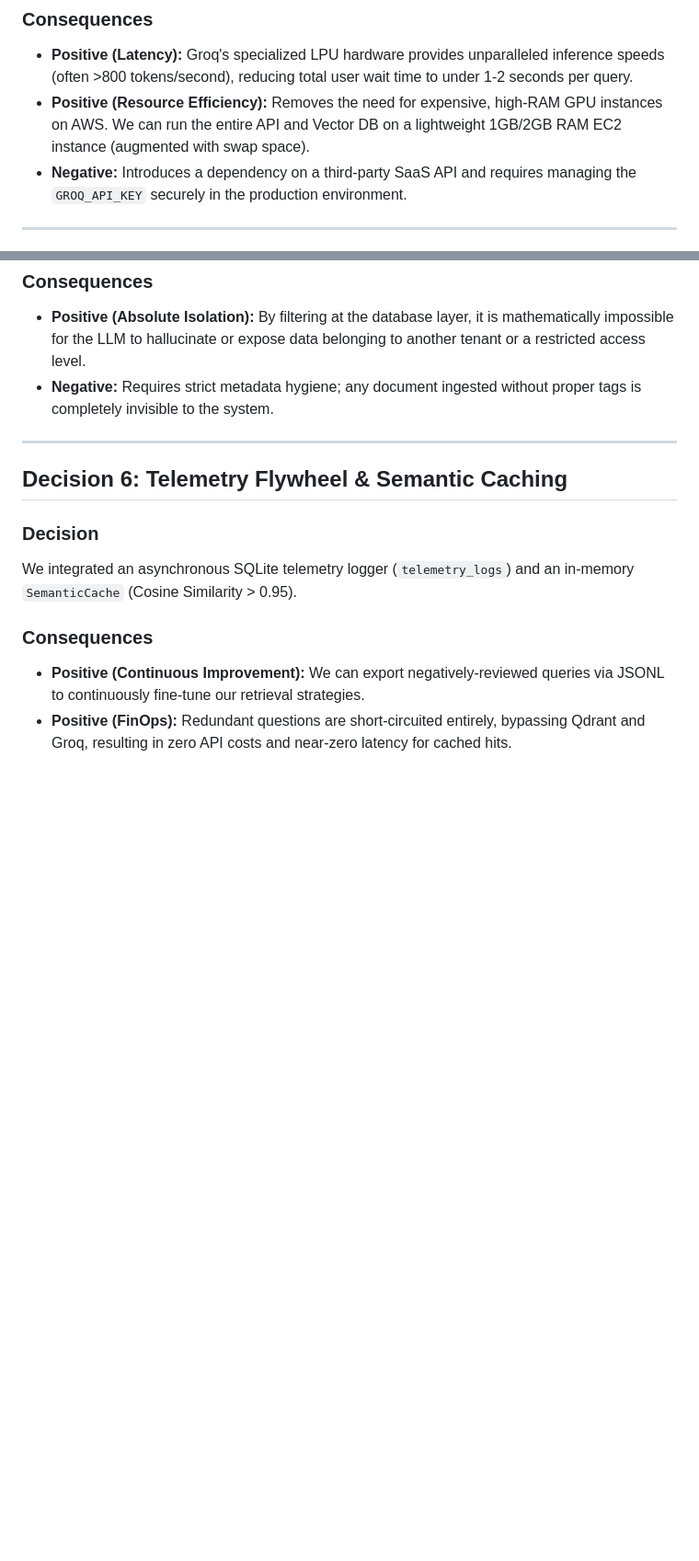
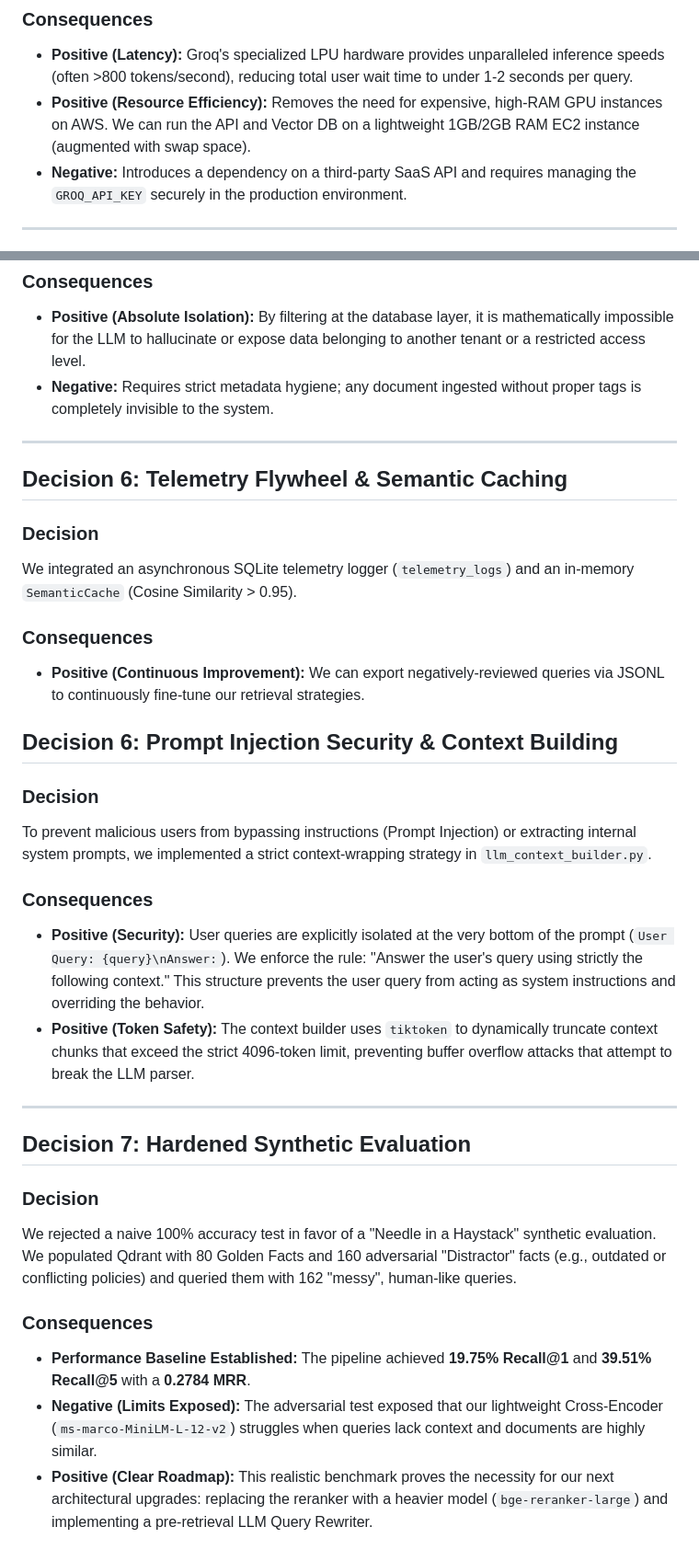
Before and after one commit to amit080kr/rag_lec, a Markdown page: docs/ADR-001-RAG-Architecture.md, 2 parts joined by grey strips. Shown at 92% size. Rendered like a GitHub page; blank space fills up the shorter version.

Commit message:
docs: Document prompt injection security and hardened evaluation metrics

```diff
--- a/docs/ADR-001-RAG-Architecture.md
+++ b/docs/ADR-001-RAG-Architecture.md
@@ -26,7 +26,7 @@ We chose to offload LLM processing (Security Firewall, Query Rewriting, and the
 
 ### Consequences
 - **Positive (Latency):** Groq's specialized LPU hardware provides unparalleled inference speeds (often >800 tokens/second), reducing total user wait time to under 1-2 seconds per query.
-- **Positive (Resource Efficiency):** Removes the need for expensive, high-RAM GPU instances on AWS. We can run the entire API and Vector DB on a lightweight 1GB/2GB RAM EC2 instance (augmented with swap space).
+- **Positive (Resource Efficiency):** Removes the need for expensive, high-RAM GPU instances on AWS. We can run the API and Vector DB on a lightweight 1GB/2GB RAM EC2 instance (augmented with swap space).
 - **Negative:** Introduces a dependency on a third-party SaaS API and requires managing the `GROQ_API_KEY` securely in the production environment.
 
 ---
@@ -72,4 +72,23 @@ We integrated an asynchronous SQLite telemetry logger (`telemetry_logs`) and an
 
 ### Consequences
 - **Positive (Continuous Improvement):** We can export negatively-reviewed queries via JSONL to continuously fine-tune our retrieval strategies.
-- **Positive (FinOps):** Redundant questions are short-circuited entirely, bypassing Qdrant and Groq, resulting in zero API costs and near-zero latency for cached hits.
+## Decision 6: Prompt Injection Security & Context Building
+
+### Decision
+To prevent malicious users from bypassing instructions (Prompt Injection) or extracting internal system prompts, we implemented a strict context-wrapping strategy in `llm_context_builder.py`.
+
+### Consequences
+- **Positive (Security):** User queries are explicitly isolated at the very bottom of the prompt (`User Query: {query}\nAnswer:`). We enforce the rule: "Answer the user's query using strictly the following context." This structure prevents the user query from acting as system instructions and overriding the behavior.
+- **Positive (Token Safety):** The context builder uses `tiktoken` to dynamically truncate context chunks that exceed the strict 4096-token limit, preventing buffer overflow attacks that attempt to break the LLM parser.
+
+---
+
+## Decision 7: Hardened Synthetic Evaluation
+
+### Decision
+We rejected a naive 100% accuracy test in favor of a "Needle in a Haystack" synthetic evaluation. We populated Qdrant with 80 Golden Facts and 160 adversarial "Distractor" facts (e.g., outdated or conflicting policies) and queried them with 162 "messy", human-like queries.
+
+### Consequences
+- **Performance Baseline Established:** The pipeline achieved **19.75% Recall@1** and **39.51% Recall@5** with a **0.2784 MRR**.
+- **Negative (Limits Exposed):** The adversarial test exposed that our lightweight Cross-Encoder (`ms-marco-MiniLM-L-12-v2`) struggles when queries lack context and documents are highly similar.
+- **Positive (Clear Roadmap):** This realistic benchmark proves the necessity for our next architectural upgrades: replacing the reranker with a heavier model (`bge-reranker-large`) and implementing a pre-retrieval LLM Query Rewriter.
```
